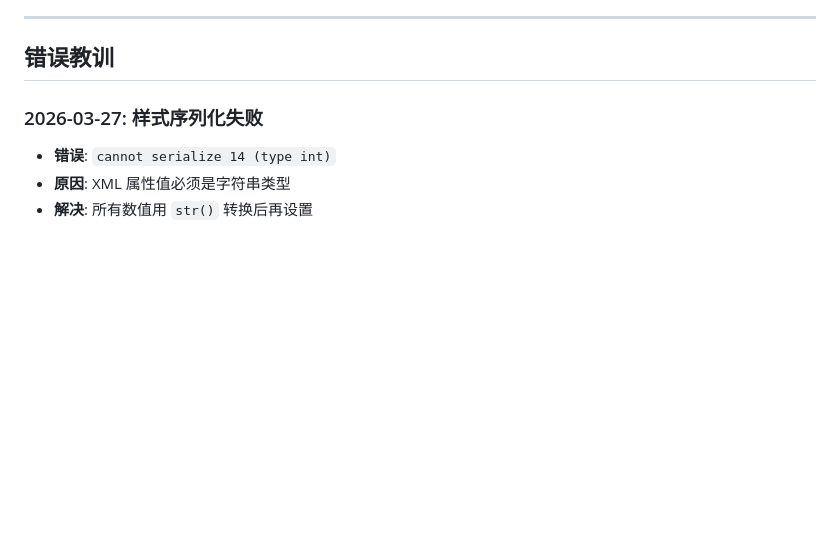
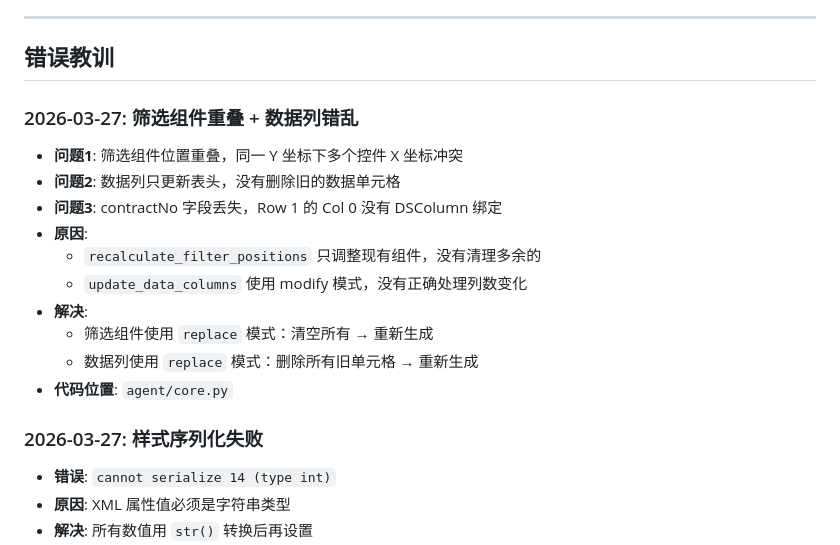
Before and after one commit to shangguanyongsheng/fineReport-builder, a Markdown page: memory/AGENT_MEMORY.md, the part around the change. GitHub-like rendering; blank space fills up the shorter version.

Commit message:
docs: 记录筛选组件重叠和数据列错乱的修复经验

```diff
--- a/memory/AGENT_MEMORY.md
+++ b/memory/AGENT_MEMORY.md
@@ -93,6 +93,18 @@
 ---
 
 ## 错误教训
+
+### 2026-03-27: 筛选组件重叠 + 数据列错乱
+- **问题1**: 筛选组件位置重叠，同一 Y 坐标下多个控件 X 坐标冲突
+- **问题2**: 数据列只更新表头，没有删除旧的数据单元格
+- **问题3**: contractNo 字段丢失，Row 1 的 Col 0 没有 DSColumn 绑定
+- **原因**:
+  - `recalculate_filter_positions` 只调整现有组件，没有清理多余的
+  - `update_data_columns` 使用 modify 模式，没有正确处理列数变化
+- **解决**:
+  - 筛选组件使用 `replace` 模式：清空所有 → 重新生成
+  - 数据列使用 `replace` 模式：删除所有旧单元格 → 重新生成
+- **代码位置**: `agent/core.py`
 
 ### 2026-03-27: 样式序列化失败
 - **错误**: `cannot serialize 14 (type int)`
```
